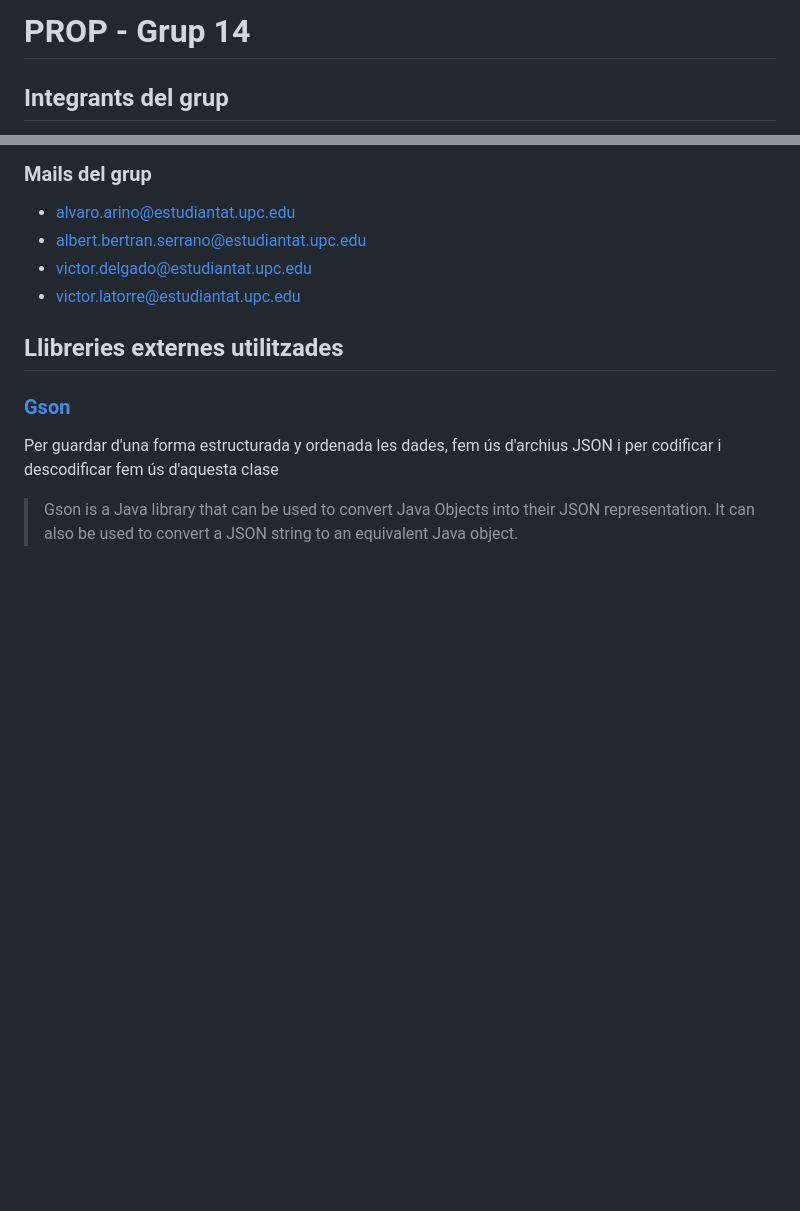
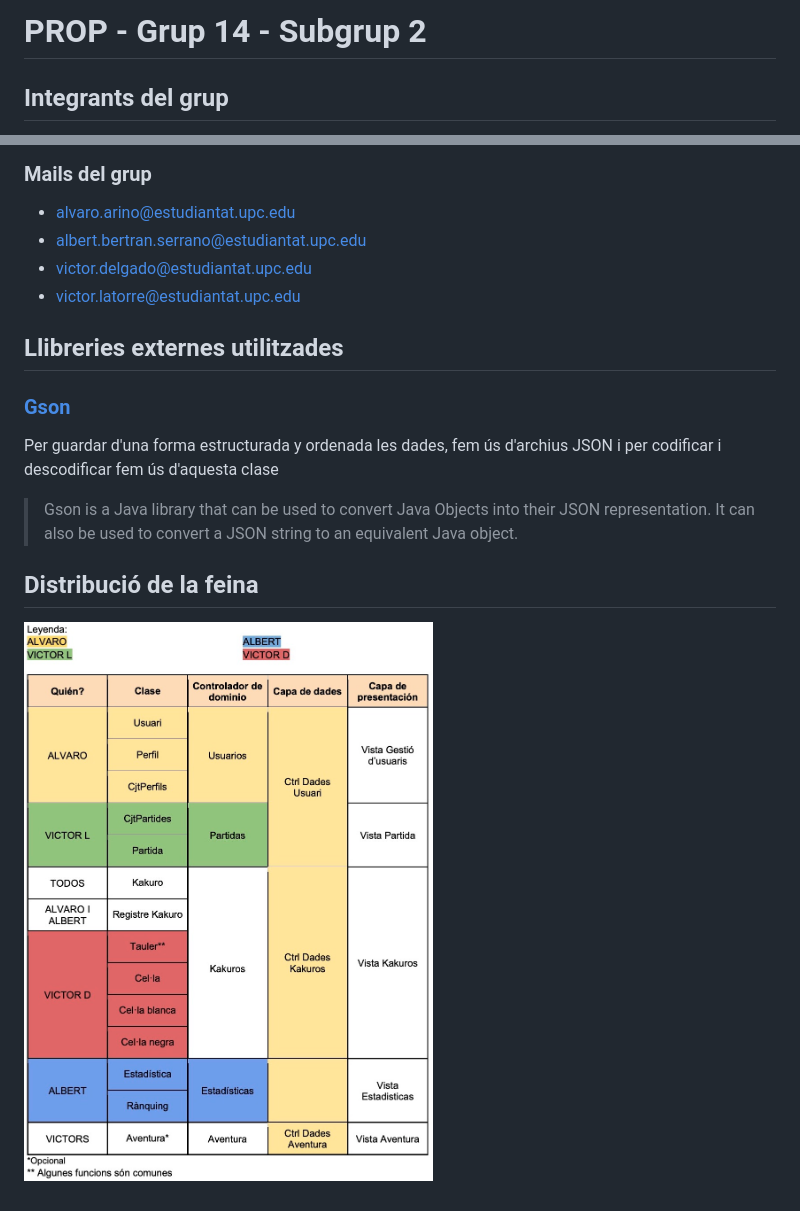
Before and after one commit to alvaroarino/prop, a Markdown page: README.md, 2 parts joined by grey strips. Rendered like a GitHub page; pictures changed too: files/work_distribution.jpg (added); blank space fills up the shorter version.

```diff
--- a/README.md
+++ b/README.md
@@ -1,4 +1,4 @@
-# PROP - Grup 14
+# PROP - Grup 14 - Subgrup 2
 
 ## Integrants del grup
 * Ariño Cabau, Alvaro
@@ -17,3 +17,6 @@
 Per guardar d'una forma estructurada y ordenada les dades, fem ús d'archius JSON i per codificar i
 descodificar fem ús d'aquesta clase
 > Gson is a Java library that can be used to convert Java Objects into their JSON representation. It can also be used to convert a JSON string to an equivalent Java object.
+
+## Distribució de la feina
+![image](files/work_distribution.jpg)
```
Also changed, not shown: 1 other file.
